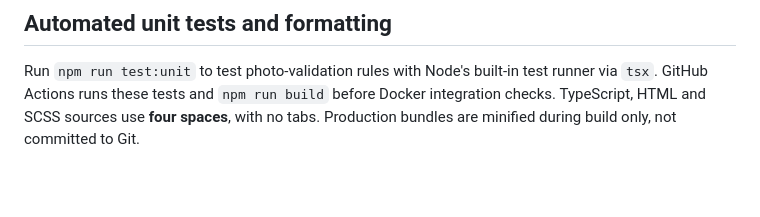
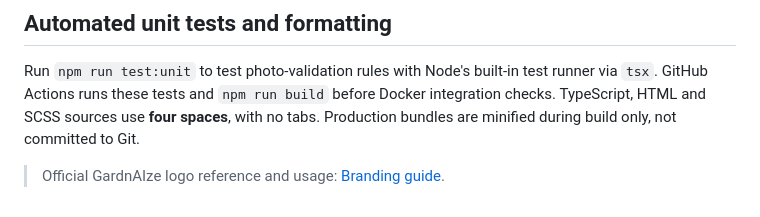
Before and after one commit to boonsuli/GardnAIze, a Markdown page: frontend/README.md, the part around one of its changes. GitHub-like rendering; blank space fills up the shorter version.

Commit message:
docs(brand): display responsive official logo and reference guide

```diff
--- a/frontend/README.md
+++ b/frontend/README.md
@@ -89,3 +89,5 @@ The browser application is currently a standalone photo-preview interface. Angul
 ## Automated unit tests and formatting
 
 Run `npm run test:unit` to test photo-validation rules with Node's built-in test runner via `tsx`. GitHub Actions runs these tests and `npm run build` before Docker integration checks. TypeScript, HTML and SCSS sources use **four spaces**, with no tabs. Production bundles are minified during build only, not committed to Git.
+
+> Official GardnAIze logo reference and usage: [Branding guide](../docs/BRANDING.md).
```
Also changed, not shown: other parts of frontend/README.md (+1 -1 lines).
